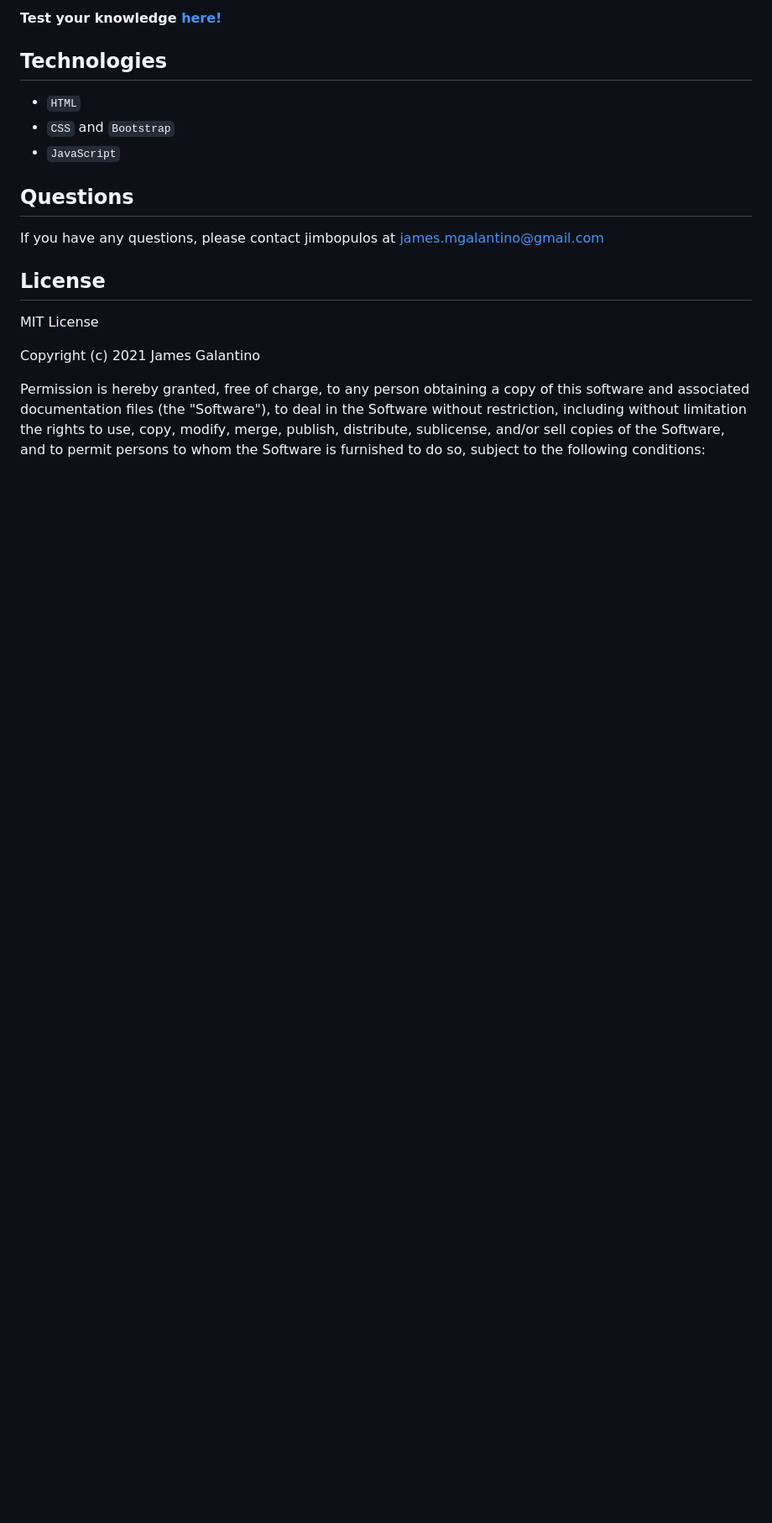
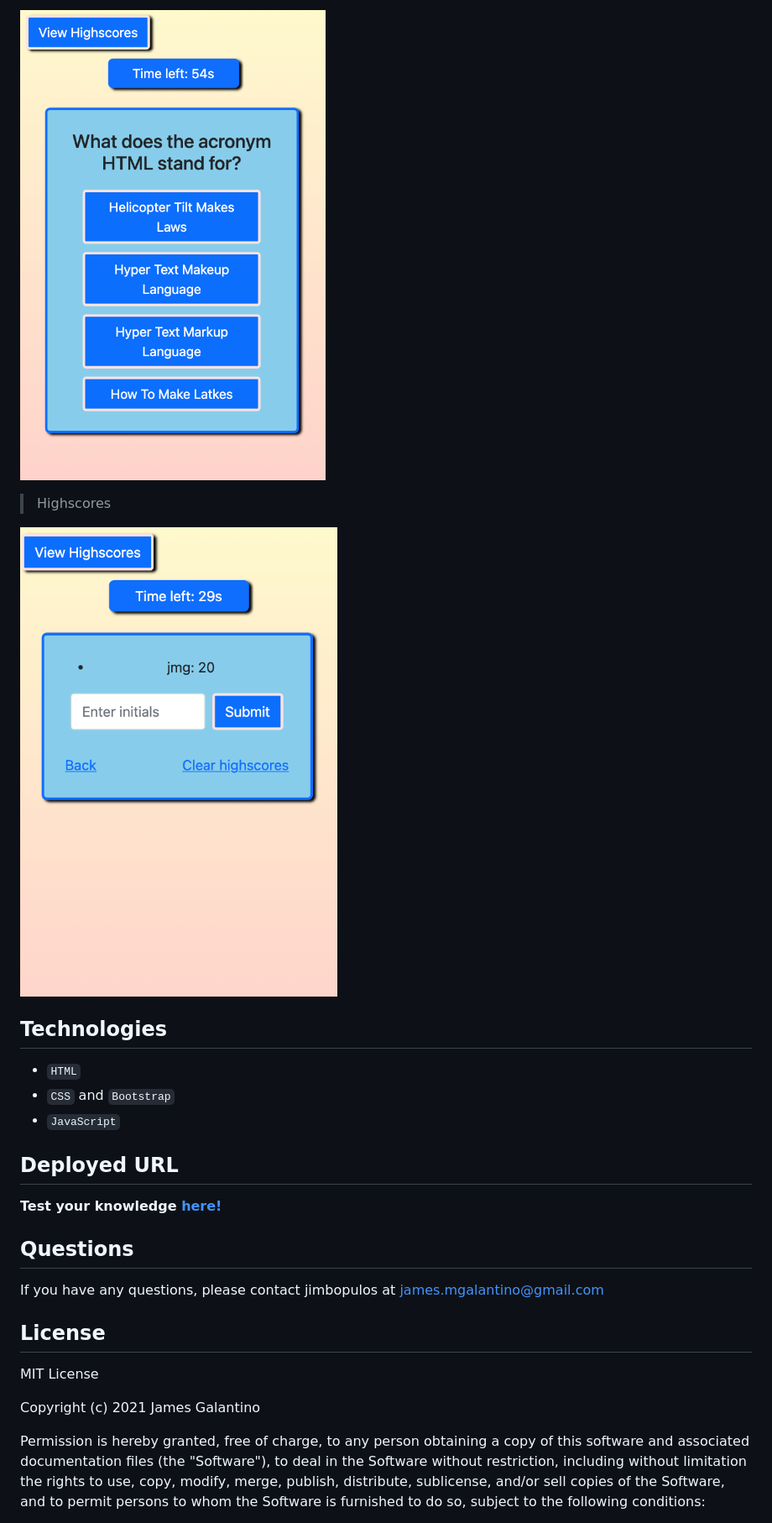
Before and after one commit to jimbopulos/timed-quiz, a Markdown page: README.md, the part around the change printed below. Shown: that part at 84% size. Rendered like a GitHub page; pictures changed too: images/timed-quiz-hiscores.png (added), images/timed-quiz-question.png (added); blank space fills up the shorter version.

```diff
--- a/README.md
+++ b/README.md
@@ -39,11 +40,19 @@ Navigate the [deployed URL](#deployed-url) to begin using this app.
 
-**Test your knowledge [here!](https://jimbopulos.github.io/timed-quiz/)**
+![Quiz questions](images/timed-quiz-question.png)
+
+> Highscores
+
+![Quiz highscores page](images/timed-quiz-hiscores.png)
 
 ## Technologies
 
 - `HTML`
 - `CSS` and `Bootstrap`
 - `JavaScript`
+
+## Deployed URL
+
+**Test your knowledge [here!](https://jimbopulos.github.io/timed-quiz/)**
 
 ## Questions
 
```
Also changed, not shown: other parts of README.md (+5 -4 lines), images/Code-quiz.png (deleted), images/Start-quiz.png (deleted), images/timed-quiz-start.png (added).
